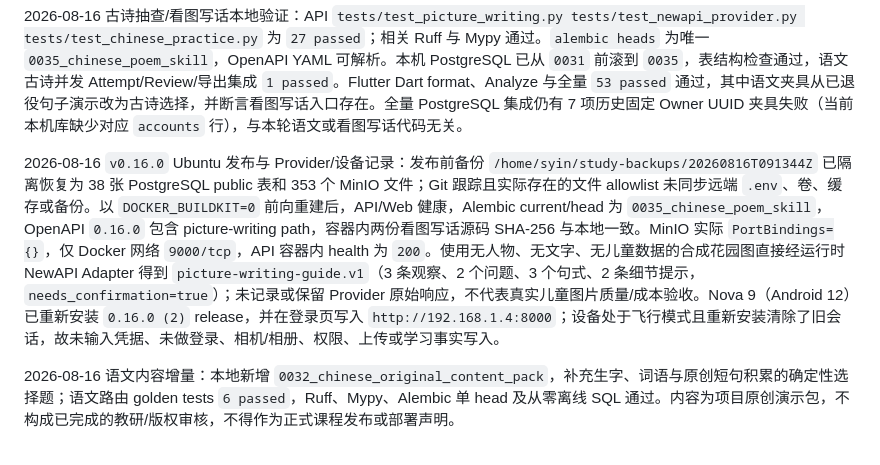
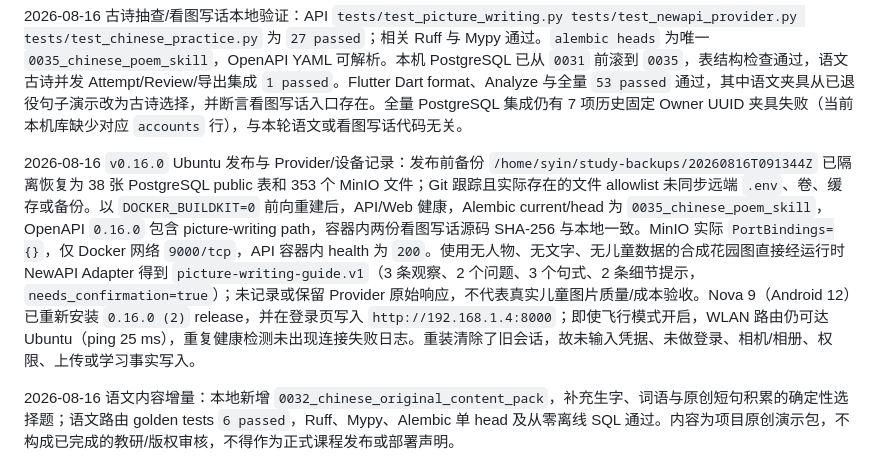
Before and after one commit to yubinhong/AIStudy, a Markdown page: TESTING.md, the part around the change. GitHub-like rendering.

Commit message:
docs(testing): clarify Nova 9 LAN smoke

```diff
--- a/TESTING.md
+++ b/TESTING.md
@@ -6,7 +6,7 @@
 
 2026-08-16 古诗抽查/看图写话本地验证：API `tests/test_picture_writing.py tests/test_newapi_provider.py tests/test_chinese_practice.py` 为 `27 passed`；相关 Ruff 与 Mypy 通过。`alembic heads` 为唯一 `0035_chinese_poem_skill`，OpenAPI YAML 可解析。本机 PostgreSQL 已从 `0031` 前滚到 `0035`，表结构检查通过，语文古诗并发 Attempt/Review/导出集成 `1 passed`。Flutter Dart format、Analyze 与全量 `53 passed` 通过，其中语文夹具从已退役句子演示改为古诗选择，并断言看图写话入口存在。全量 PostgreSQL 集成仍有 7 项历史固定 Owner UUID 夹具失败（当前本机库缺少对应 `accounts` 行），与本轮语文或看图写话代码无关。
 
-2026-08-16 `v0.16.0` Ubuntu 发布与 Provider/设备记录：发布前备份 `/home/syin/study-backups/20260816T091344Z` 已隔离恢复为 38 张 PostgreSQL public 表和 353 个 MinIO 文件；Git 跟踪且实际存在的文件 allowlist 未同步远端 `.env`、卷、缓存或备份。以 `DOCKER_BUILDKIT=0` 前向重建后，API/Web 健康，Alembic current/head 为 `0035_chinese_poem_skill`，OpenAPI `0.16.0` 包含 picture-writing path，容器内两份看图写话源码 SHA-256 与本地一致。MinIO 实际 `PortBindings={}`，仅 Docker 网络 `9000/tcp`，API 容器内 health 为 `200`。使用无人物、无文字、无儿童数据的合成花园图直接经运行时 NewAPI Adapter 得到 `picture-writing-guide.v1`（3 条观察、2 个问题、3 个句式、2 条细节提示，`needs_confirmation=true`）；未记录或保留 Provider 原始响应，不代表真实儿童图片质量/成本验收。Nova 9（Android 12）已重新安装 `0.16.0 (2)` release，并在登录页写入 `http://192.168.1.4:8000`；设备处于飞行模式且重新安装清除了旧会话，故未输入凭据、未做登录、相机/相册、权限、上传或学习事实写入。
+2026-08-16 `v0.16.0` Ubuntu 发布与 Provider/设备记录：发布前备份 `/home/syin/study-backups/20260816T091344Z` 已隔离恢复为 38 张 PostgreSQL public 表和 353 个 MinIO 文件；Git 跟踪且实际存在的文件 allowlist 未同步远端 `.env`、卷、缓存或备份。以 `DOCKER_BUILDKIT=0` 前向重建后，API/Web 健康，Alembic current/head 为 `0035_chinese_poem_skill`，OpenAPI `0.16.0` 包含 picture-writing path，容器内两份看图写话源码 SHA-256 与本地一致。MinIO 实际 `PortBindings={}`，仅 Docker 网络 `9000/tcp`，API 容器内 health 为 `200`。使用无人物、无文字、无儿童数据的合成花园图直接经运行时 NewAPI Adapter 得到 `picture-writing-guide.v1`（3 条观察、2 个问题、3 个句式、2 条细节提示，`needs_confirmation=true`）；未记录或保留 Provider 原始响应，不代表真实儿童图片质量/成本验收。Nova 9（Android 12）已重新安装 `0.16.0 (2)` release，并在登录页写入 `http://192.168.1.4:8000`；即使飞行模式开启，WLAN 路由仍可达 Ubuntu（ping 25 ms），重复健康检测未出现连接失败日志。重装清除了旧会话，故未输入凭据、未做登录、相机/相册、权限、上传或学习事实写入。
 
 2026-08-16 语文内容增量：本地新增 `0032_chinese_original_content_pack`，补充生字、词语与原创短句积累的确定性选择题；语文路由 golden tests `6 passed`，Ruff、Mypy、Alembic 单 head 及从零离线 SQL 通过。内容为项目原创演示包，不构成已完成的教研/版权审核，不得作为正式课程发布或部署声明。
 
```
Also changed, not shown: CHANGELOG.md (+1 -1 lines), TASK.md (+1 -1 lines).
